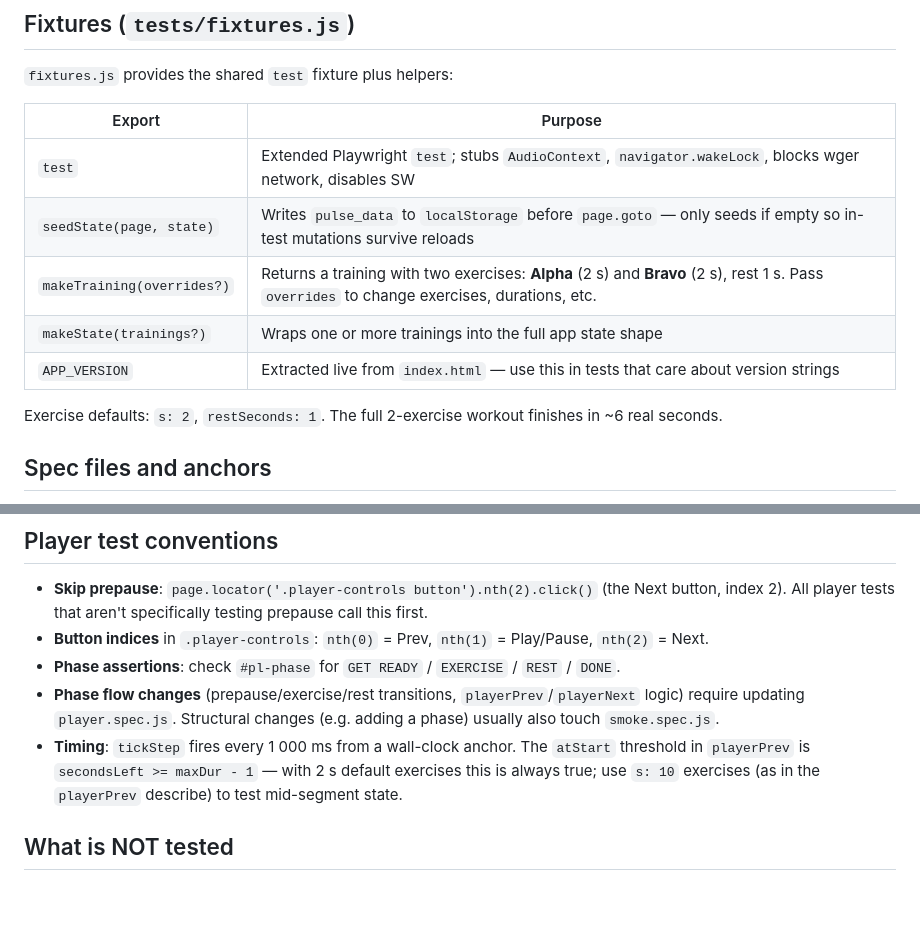
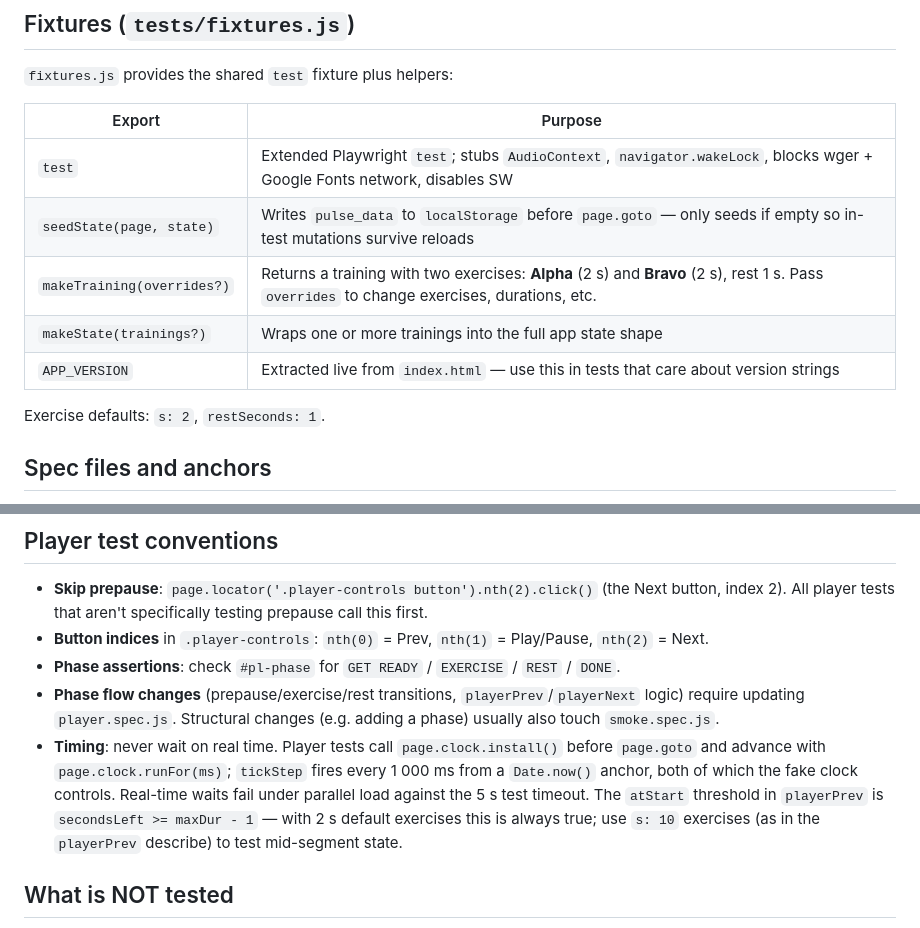
Before and after one commit to schuhwerk/pulse, a Markdown page: docs/TESTS.md, 2 parts joined by grey strips. Rendered like a GitHub page; blank space fills up the shorter version.

```diff
--- a/docs/TESTS.md
+++ b/docs/TESTS.md
@@ -16,13 +16,13 @@ bun run test tests/player.spec.js   # single file
 
 | Export | Purpose |
 |---|---|
-| `test` | Extended Playwright `test`; stubs `AudioContext`, `navigator.wakeLock`, blocks wger network, disables SW |
+| `test` | Extended Playwright `test`; stubs `AudioContext`, `navigator.wakeLock`, blocks wger + Google Fonts network, disables SW |
 | `seedState(page, state)` | Writes `pulse_data` to `localStorage` before `page.goto` — only seeds if empty so in-test mutations survive reloads |
 | `makeTraining(overrides?)` | Returns a training with two exercises: **Alpha** (2 s) and **Bravo** (2 s), rest 1 s. Pass `overrides` to change exercises, durations, etc. |
 | `makeState(trainings?)` | Wraps one or more trainings into the full app state shape |
 | `APP_VERSION` | Extracted live from `index.html` — use this in tests that care about version strings |
 
-Exercise defaults: `s: 2`, `restSeconds: 1`. The full 2-exercise workout finishes in ~6 real seconds.
+Exercise defaults: `s: 2`, `restSeconds: 1`.
 
 ## Spec files and anchors
 
@@ -44,7 +44,7 @@ Each `test.describe` block is prefixed with a greppable `// ─── ` anchor (
 - **Button indices** in `.player-controls`: `nth(0)` = Prev, `nth(1)` = Play/Pause, `nth(2)` = Next.
 - **Phase assertions**: check `#pl-phase` for `GET READY` / `EXERCISE` / `REST` / `DONE`.
 - **Phase flow changes** (prepause/exercise/rest transitions, `playerPrev`/`playerNext` logic) require updating `player.spec.js`. Structural changes (e.g. adding a phase) usually also touch `smoke.spec.js`.
-- **Timing**: `tickStep` fires every 1 000 ms from a wall-clock anchor. The `atStart` threshold in `playerPrev` is `secondsLeft >= maxDur - 1` — with 2 s default exercises this is always true; use `s: 10` exercises (as in the `playerPrev` describe) to test mid-segment state.
+- **Timing**: never wait on real time. Player tests call `page.clock.install()` before `page.goto` and advance with `page.clock.runFor(ms)`; `tickStep` fires every 1 000 ms from a `Date.now()` anchor, both of which the fake clock controls. Real-time waits fail under parallel load against the 5 s test timeout. The `atStart` threshold in `playerPrev` is `secondsLeft >= maxDur - 1` — with 2 s default exercises this is always true; use `s: 10` exercises (as in the `playerPrev` describe) to test mid-segment state.
 
 ## What is NOT tested
 
```
Also changed, not shown: README.md (+28 -66 lines), docs/screenshots/detail.png (added), docs/screenshots/exercise.png (added), docs/screenshots/home.png (added), docs/screenshots/rest.png (added), 4 other files.
